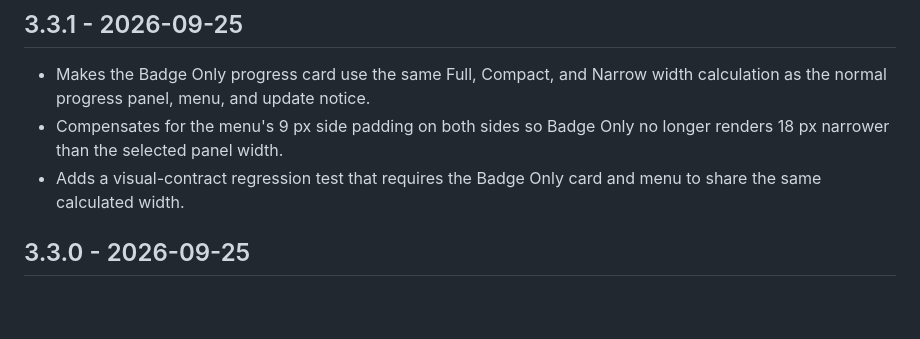
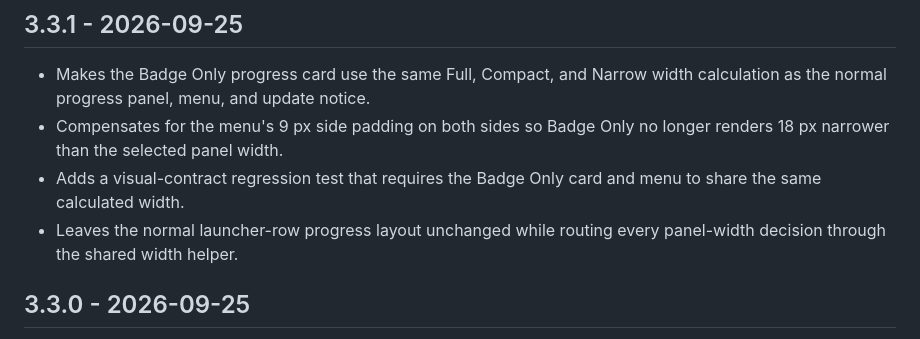
Before and after one commit to ExtraPotions/Dropper, a Markdown page: CHANGELOG.md, the part around the change. GitHub-like rendering; blank space fills up the shorter version.

Commit message:
Release Dropper 3.3.1

```diff
--- a/CHANGELOG.md
+++ b/CHANGELOG.md
@@ -3,6 +3,7 @@
 - Makes the Badge Only progress card use the same Full, Compact, and Narrow width calculation as the normal progress panel, menu, and update notice.
 - Compensates for the menu's 9 px side padding on both sides so Badge Only no longer renders 18 px narrower than the selected panel width.
 - Adds a visual-contract regression test that requires the Badge Only card and menu to share the same calculated width.
+- Leaves the normal launcher-row progress layout unchanged while routing every panel-width decision through the shared width helper.
 ## 3.3.0 - 2026-09-25
 
 - Finalizes the browser-only active-viewing Dropper rebuild with campaign discovery, priority and ignore controls, verified stream routing, automatic reward claiming, and account-scoped state.
```
